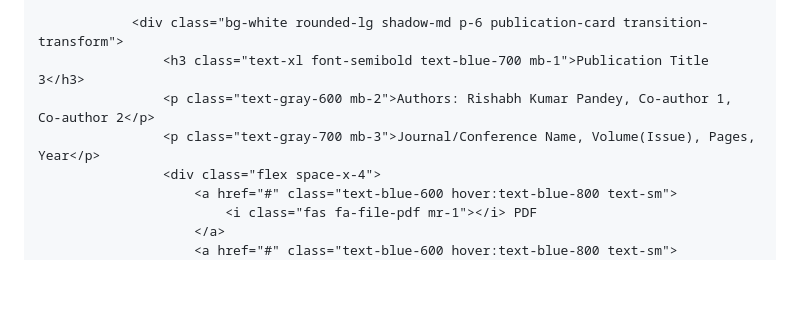
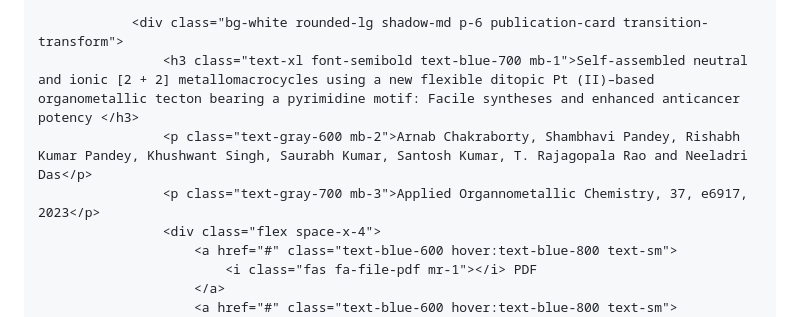
Before and after one commit to rishabhp109/mywebpage, a Markdown page: README.md, the part around one of its changes. GitHub-like rendering; blank space fills up the shorter version.

Commit message:
Update README.md
Signed-off-by: rishabhp109 <157308714+rishabhp109@users.noreply.github.com>

```diff
--- a/README.md
+++ b/README.md
@@ -168,9 +168,9 @@
                 </div>
 
                 <div class="bg-white rounded-lg shadow-md p-6 publication-card transition-transform">
-                    <h3 class="text-xl font-semibold text-blue-700 mb-1">Publication Title 3</h3>
-                    <p class="text-gray-600 mb-2">Authors: Rishabh Kumar Pandey, Co-author 1, Co-author 2</p>
-                    <p class="text-gray-700 mb-3">Journal/Conference Name, Volume(Issue), Pages, Year</p>
+                    <h3 class="text-xl font-semibold text-blue-700 mb-1">Self-assembled neutral and ionic [2 + 2] metallomacrocycles using a new flexible ditopic Pt (II)–based organometallic tecton bearing a pyrimidine motif: Facile syntheses and enhanced anticancer potency </h3>
+                    <p class="text-gray-600 mb-2">Arnab Chakraborty, Shambhavi Pandey, Rishabh Kumar Pandey, Khushwant Singh, Saurabh Kumar, Santosh Kumar, T. Rajagopala Rao and Neeladri Das</p>
+                    <p class="text-gray-700 mb-3">Applied Organnometallic Chemistry, 37, e6917, 2023</p>
                     <div class="flex space-x-4">
                         <a href="#" class="text-blue-600 hover:text-blue-800 text-sm">
                             <i class="fas fa-file-pdf mr-1"></i> PDF
```
Also changed, not shown: other parts of README.md (+1 -2 lines).
